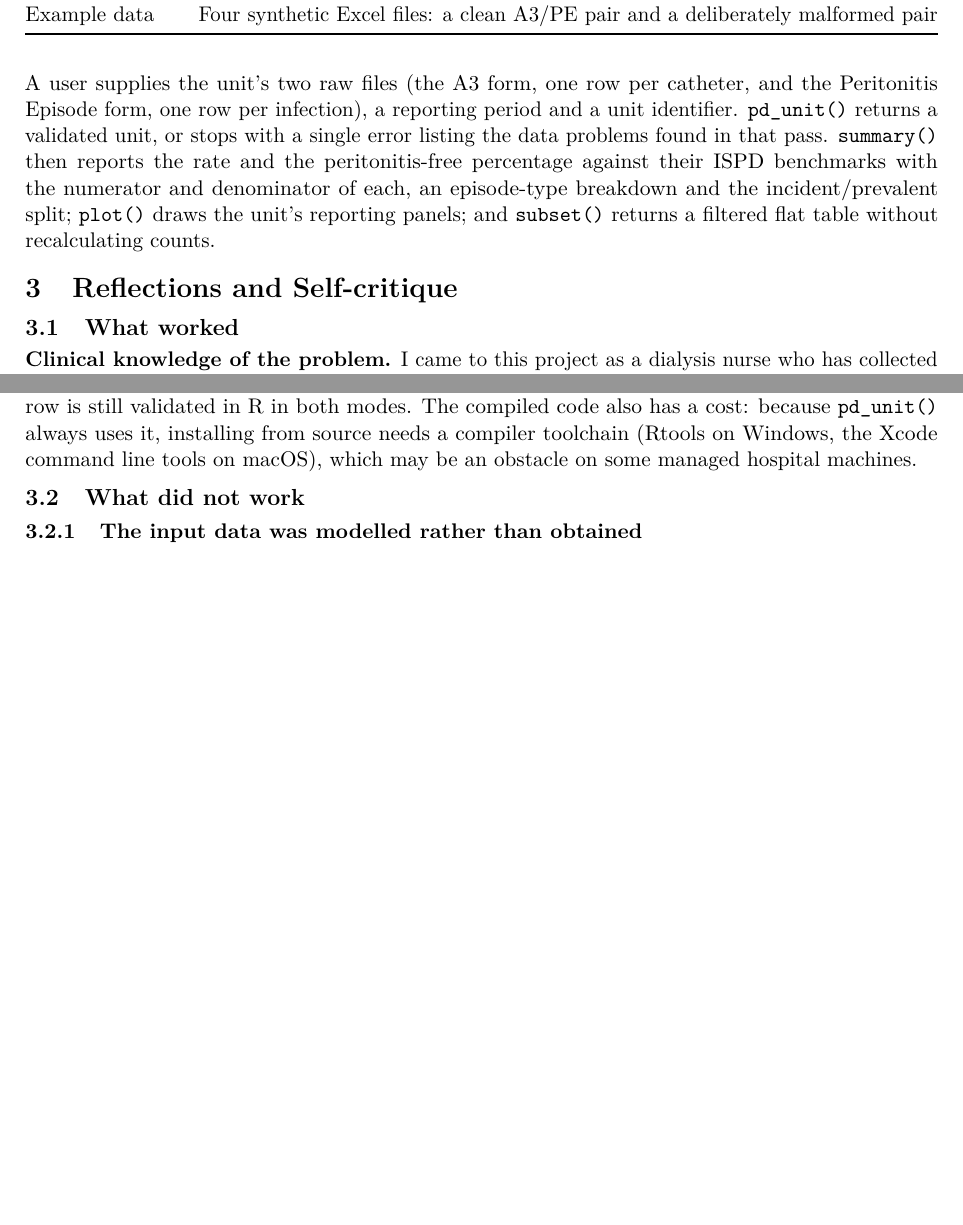
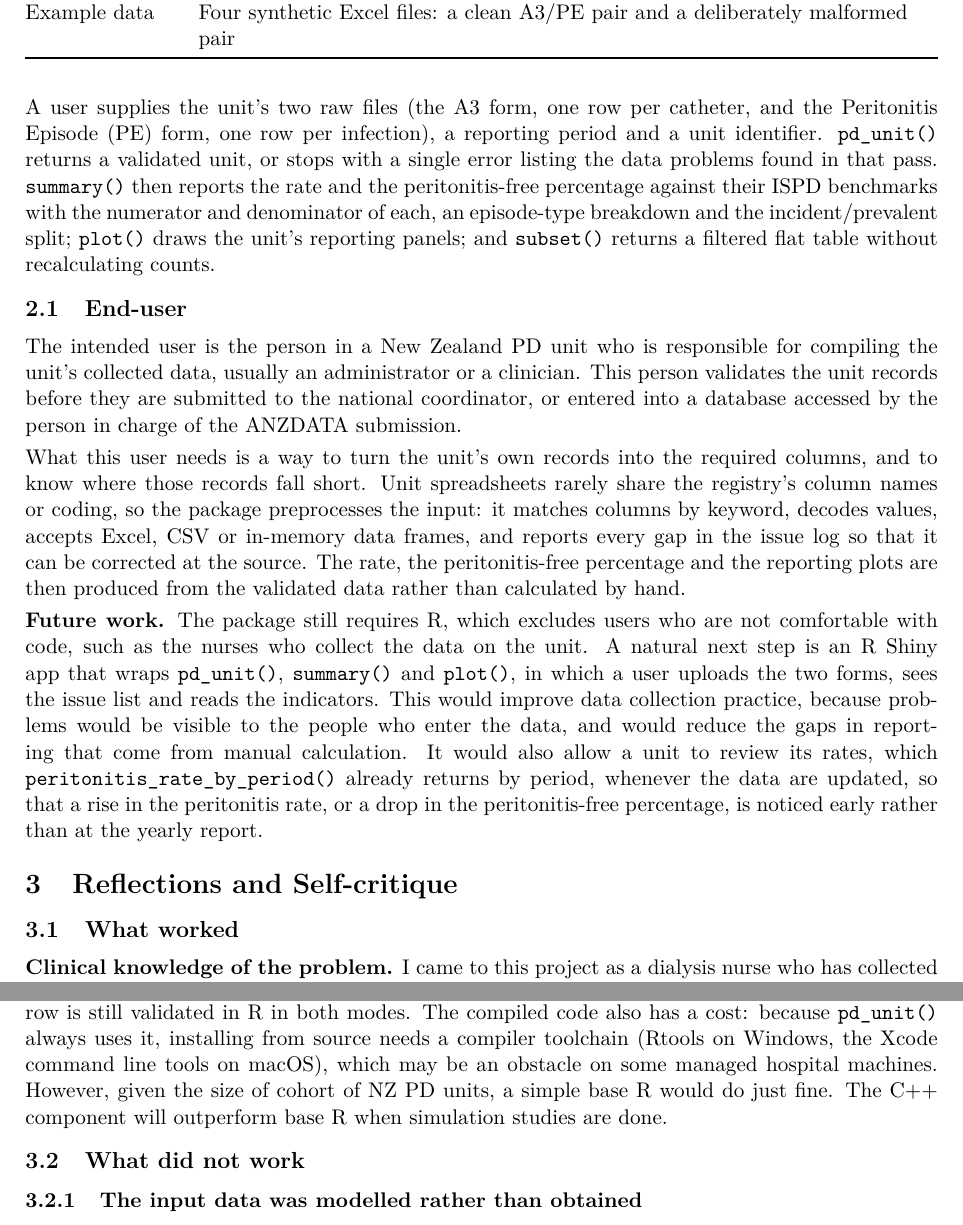
Before and after one commit to ernestcaballero/peRidial, an R Markdown document (report/final_report.Rmd): two parts of pages 3 and 4 of 6 before the commit and two parts of pages 3 and 4 of 7 after it, joined at a grey line, cut so that both start at the same text, the shorter picture padded with empty space. The pictures show the output file report/final_report.pdf that the author committed with the source.

Commit message:
added user requisite for report

```diff
--- a/report/final_report.Rmd
+++ b/report/final_report.Rmd
@@ -78,8 +78,11 @@
 
 ## End-user
 
-PD units has a nominated person that is responsible for compiling the collected data may do validation of data from unit records for
-reporting lead in NZ for NZPDR.
+The intended user is the person in a New Zealand PD unit who is responsible for compiling the unit's collected data, usually an administrator or a clinician. This person validates the unit records before they are submitted to the national coordinator, or entered into a database accessed by the person in charge of the ANZDATA submission.
+
+What this user needs is a way to turn the unit's own records into the required columns, and to know where those records fall short. Unit spreadsheets rarely share the registry's column names or coding, so the package preprocesses the input: it matches columns by keyword, decodes values, accepts Excel, CSV or in-memory data frames, and reports every gap in the issue log so that it can be corrected at the source. The rate, the peritonitis-free percentage and the reporting plots are then produced from the validated data rather than calculated by hand.
+
+**Future work.** The package still requires R, which excludes users who are not comfortable with code, such as the nurses who collect the data on the unit. A natural next step is an R Shiny app that wraps `pd_unit()`, `summary()` and `plot()`, in which a user uploads the two forms, sees the issue list and reads the indicators. This would improve data collection practice, because problems would be visible to the people who enter the data, and would reduce the gaps in reporting that come from manual calculation. It would also allow a unit to review its rates, which `peritonitis_rate_by_period()` already returns by period, whenever the data are updated, so that a rise in the peritonitis rate, or a drop in the peritonitis-free percentage, is noticed early rather than at the yearly report.
 
 # Reflections and Self-critique
 
@@ -95,7 +98,7 @@
 
 **Demographics and plots in the summary.** The summary reports patient-level demographics: type of PD, primary kidney disease, procedure type, organisms cultured and outcome. Following my supervisor's advice that the package should support routine reporting, these values also drive the plots, so the package can reproduce the kind of figures the NZPDR report shows [@nzpdr2024report] in addition to the rate and the peritonitis-free percentage.
 
-**Compiling the episode classifier rather than the exposure calculation.** The proposal named two candidates for C++: the exposure calculation and the episode-type classification. The classification was the better target. It is sequential within a patient, because each episode depends on the preceding episode's organisms and antibiotic completion date, so it is naturally written as a loop; the exposure calculation, by contrast, vectorises in base R. Benchmarked on 20,000 simulated episodes (2,000 patients with 10 episodes each), the C++ version took 0.64 s against 1.41 s for the equivalent R loop, about 2.2 times faster, with identical results. The gain is limited because each row is still validated in R in both modes. The compiled code also has a cost: because `pd_unit()` always uses it, installing from source needs a compiler toolchain (Rtools on Windows, the Xcode command line tools on macOS), which may be an obstacle on some managed hospital machines.
+**Compiling the episode classifier rather than the exposure calculation.** The proposal named two candidates for C++: the exposure calculation and the episode-type classification. The classification was the better target. It is sequential within a patient, because each episode depends on the preceding episode's organisms and antibiotic completion date, so it is naturally written as a loop; the exposure calculation, by contrast, vectorises in base R. Benchmarked on 20,000 simulated episodes (2,000 patients with 10 episodes each), the C++ version took 0.64 s against 1.41 s for the equivalent R loop, about 2.2 times faster, with identical results. The gain is limited because each row is still validated in R in both modes. The compiled code also has a cost: because `pd_unit()` always uses it, installing from source needs a compiler toolchain (Rtools on Windows, the Xcode command line tools on macOS), which may be an obstacle on some managed hospital machines. However, given the size of cohort of NZ PD units, a simple base R would do just fine. The C++ component will outperform base R when simulation studies are done.
 
 ## What did not work
 
```
Also changed, not shown: report/final_report.pdf.
